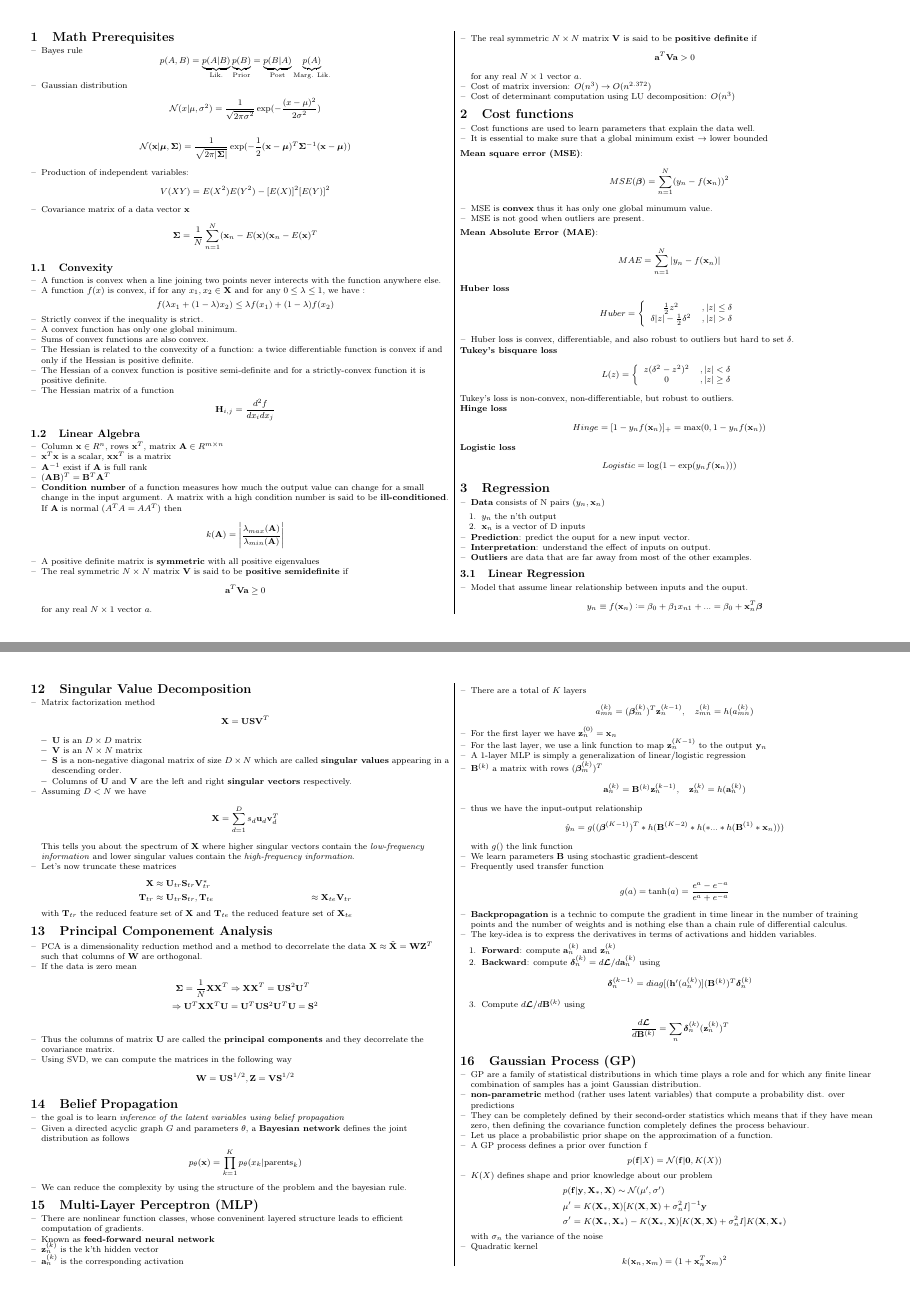
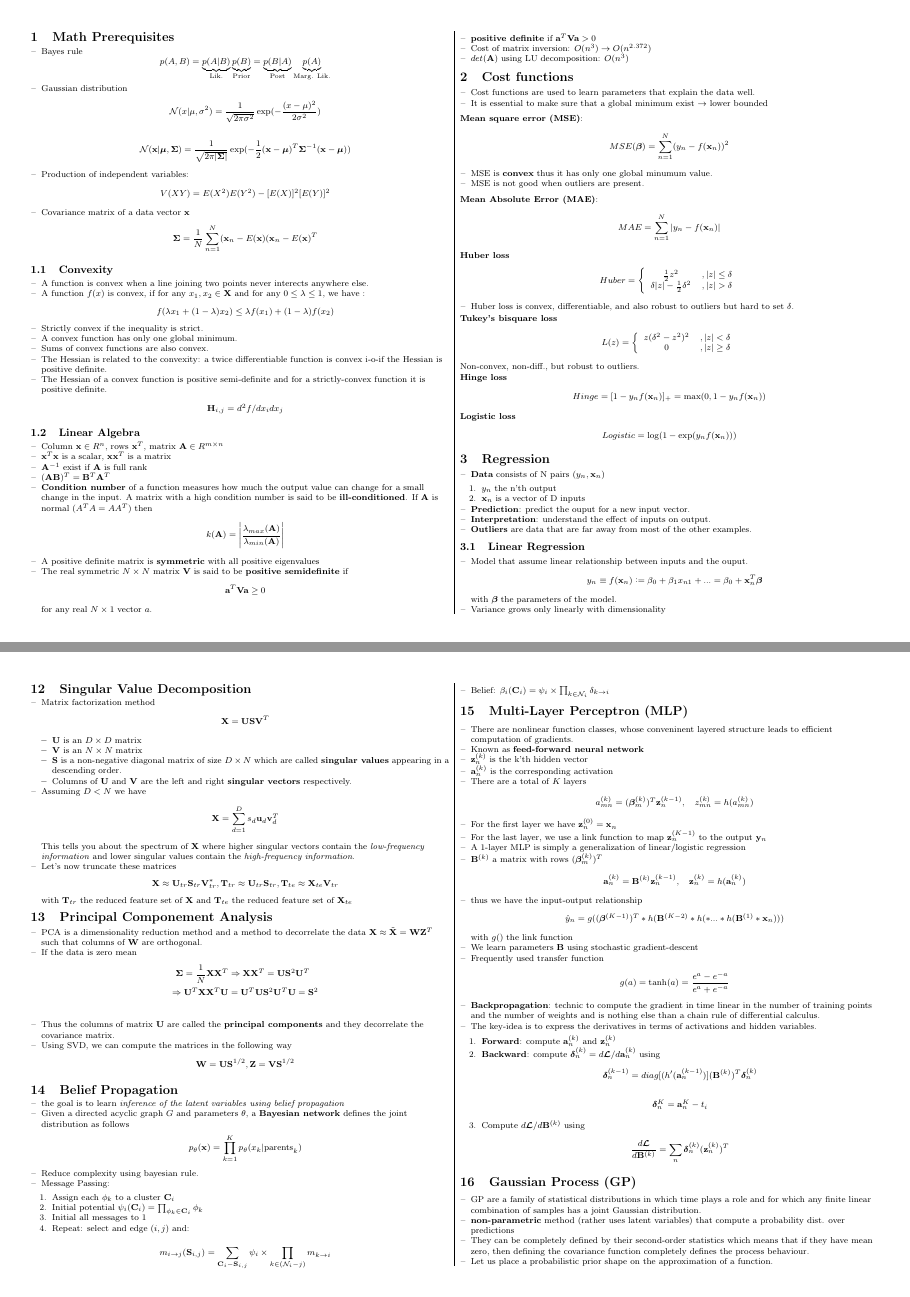
Before and after one commit to Speierers/PCML-Cheatsheet, a LaTeX document (PCML_summary.tex, which reads summary.tex): pages 2 and 8 of 9, joined at a grey line. Compiled offline with pdfLaTeX.

Commit message:
belief propag

```diff
--- a/summary.tex
+++ b/summary.tex
@@ -27,7 +27,7 @@
 
 \subsection{Convexity}
 \begin{itemize}
-\item A function is convex when a line joining two points never interects with the function anywhere else.
+\item A function is convex when a line joining two points never interects anywhere else.
 
 \item A function $f(x)$ is convex, if for any $x_1, x_2 \in \* X$ and for any $0 \leq \lambda \leq 1$, we have :
 $$ f(\lambda x_1 + (1 - \lambda) x_2) \leq \lambda f(x_1) + (1 - \lambda) f(x_2)$$
@@ -38,14 +38,12 @@ $$ f(\lambda x_1 + (1 - \lambda) x_2) \leq \lambda f(x_1) + (1 - \lambda) f(x_2)
 
 \item Sums of convex functions are also convex.
 
-\item The Hessian is related to the convexity of a function: a twice differentiable function is convex if and only if the Hessian is positive definite.
+\item The Hessian is related to the convexity: a twice differentiable function is convex i-o-if the Hessian is positive definite.
 \item The Hessian of a convex function is positive semi-definite and for a strictly-convex function it is positive definite.
-\item The Hessian matrix of a function
-\begin{align*}
-    \*H_{i,j} = \frac{d^2 f}{d x_i dx_j}
-\end{align*}
+\begin{myalign*}
+      \*H_{i,j} = d^2 f /d x_i dx_j
+ \end{myalign*}
 \end{itemize}
-
 % ========================================================
 
 \subsection{Linear Algebra}
@@ -58,7 +56,7 @@ $$ f(\lambda x_1 + (1 - \lambda) x_2) \leq \lambda f(x_1) + (1 - \lambda) f(x_2)
 
 \item $(\*A \*B)^T = \*B^T \*A^T$
 
-\item \textbf{Condition number} of a function measures how much the output value can change for a small change in the input argument. A matrix with a high condition number is said to be \textbf{ill-conditioned}. If $\*A$ is normal ($A^T A = A A^T$) then
+\item \textbf{Condition number} of a function measures how much the output value can change for a small change in the input. A matrix with a high condition number is said to be \textbf{ill-conditioned}. If $\*A$ is normal ($A^T A = A A^T$) then
 \begin{myalign*}
     k(\*A) =
     \left|
@@ -72,13 +70,9 @@ $$ f(\lambda x_1 + (1 - \lambda) x_2) \leq \lambda f(x_1) + (1 - \lambda) f(x_2)
     \*a^T \*V \*a \geq 0
 \end{myalign*}
 for any real $N \times 1$ vector $a$.
-\item The real symmetric $N \times N$ matrix $\*V$ is said to be \textbf{positive definite} if
-\begin{myalign*}
-    \*a^T \*V \*a > 0
-\end{myalign*}
-for any real $N \times 1$ vector $a$.
+\item \textbf{positive definite} if $\*a^T \*V \*a > 0$
 \item Cost of matrix inversion: $O(n^3) \rightarrow O(n^{2.372})$
-\item Cost of determinant computation using LU decomposition: $O(n^3)$
+\item $det(\*A)$ using LU decomposition: $O(n^3)$
 
 \end{itemize}
 
@@ -129,7 +123,7 @@ for any real $N \times 1$ vector $a$.
         \end{array}
     \right.
 \end{myalign*}
-Tukey's loss is non-convex, non-differentiable, but robust to outliers.
+Non-convex, non-diff., but robust to outliers.
 
 
 \textbf{Hinge loss}
@@ -869,7 +863,18 @@ such that columns of $\*W$ are orthogonal.
     \begin{align*}
         p_{\theta}(\*x) = \prod_{k = 1}^K p_{\theta}(x_k | \text{parents}_k)
     \end{align*}
-    \item We can reduce the complexity by using the structure of the problem and the bayesian rule. %LEARN
+    \item Reduce complexity using bayesian rule. %LEARN
+    \item Message Passing:
+    \begin{enumerate}
+    	\item Assign each $\phi_k$ to a cluster $\*C_i$
+    	\item Initial potential $\psi_i (\*C_i) = \prod_{\phi_k \in \*C_i} \phi_k $
+    	\item Initial all messages to 1
+    	\item Repeat: select and edge $(i,j)$ and:
+    \end{enumerate}
+    \begin{myalign*}
+        m_{i \rightarrow j}(\* S_{i,j}) = \sum_{\*C_i - \* S_{i,j}} \psi_i \times \prod_{k \in (\N_i - {j})} m_{k \rightarrow i}
+    \end{myalign*}
+    \item Belief: $\beta_i(\*C_i) = \psi_i \times \prod_{k \in \N_i} \delta_{k \rightarrow i}$
 \end{itemize}
 
 % ========================================================
@@ -901,13 +906,16 @@ such that columns of $\*W$ are orthogonal.
     \begin{myalign*}
         g(a) = \tanh(a) = \frac{e^a - e^{-a}}{e^a + e^{-a}}
     \end{myalign*}
-    \item \textbf{Backpropagation} is a technic to compute the gradient in time linear in the number of training points and the number of weights and is nothing else than a chain rule of differential calculus.
+    \item \textbf{Backpropagation}: technic to compute the gradient in time linear in the number of training points and the number of weights and is nothing else than a chain rule of differential calculus.
     \item The key-idea is to express the derivatives in terms of activations and hidden variables.
     \begin{enumerate}
     	\item \textbf{Forward}: compute $\*a_n^{(k)}$ and $\*z_n^{(k)}$
     	\item \textbf{Backward}: compute $\bm \delta_n^{(k)} = d \bm \L / d \*a_n^{(k)}$ using
     	\begin{myalign*}
-    	    \bm \delta^{(k - 1)}_n = diag[(\*h' (a_n^{(k)})] (\*B^{(k)})^T \bm \delta_n^{(k)}
+    	    \bm \delta^{(k - 1)}_n = diag[(h' (\*a_n^{(k-1)})] (\*B^{(k)})^T \bm \delta_n^{(k)}
+    	\end{myalign*}
+    	\begin{myalign*}
+    	    \bm \delta_n^{K} = \* a_n^{K} - t_i
     	\end{myalign*}
     	\item Compute $d \bm \L / d \*B^{(k)}$ using
     	\begin{myalign*}
```
Also changed, not shown: PCML_cheatsheet.pdf, PCML_summary.pdf, summary.tex (8 more changed lines).
